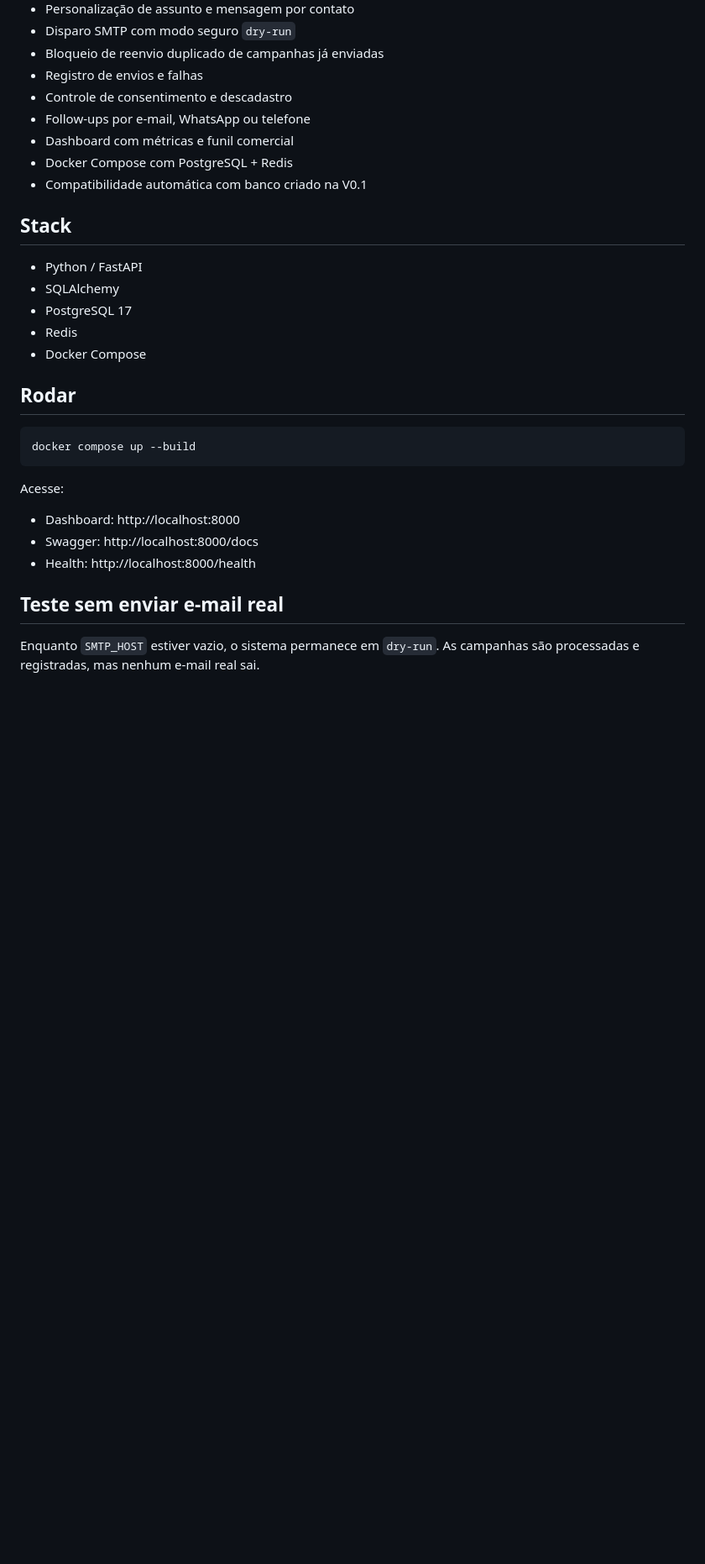
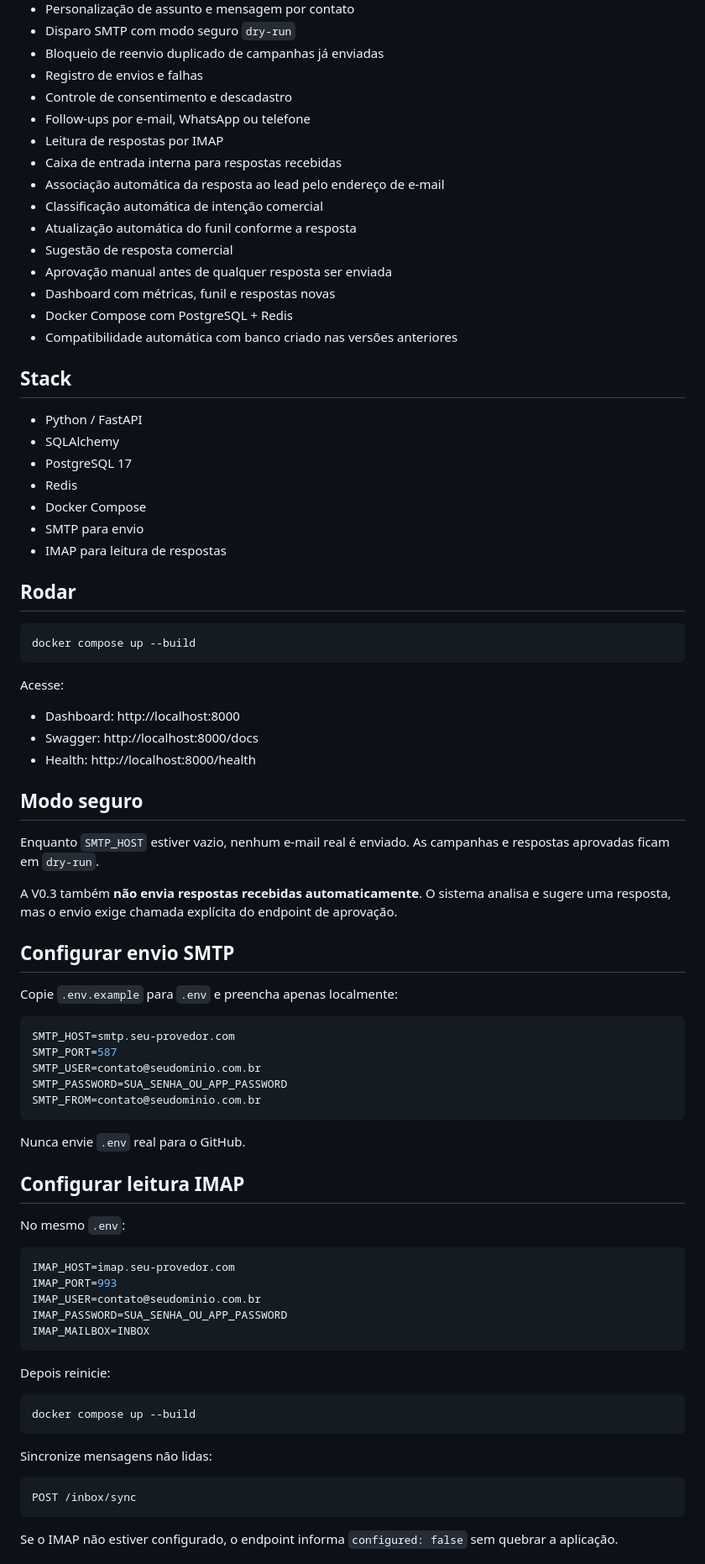
Before and after one commit to Pedrinho2018/marketing-hub-v0.1, a Markdown page: README.md, the part around one of its changes. Shown at 84% size. Rendered like a GitHub page; blank space fills up the shorter version.

Commit message:
docs: documenta caixa de entrada inteligente V0.3

````diff
--- a/README.md
+++ b/README.md
@@ -17,9 +17,16 @@ Plataforma própria de CRM, prospecção e automação de divulgação da Norte
 - Registro de envios e falhas
 - Controle de consentimento e descadastro
 - Follow-ups por e-mail, WhatsApp ou telefone
-- Dashboard com métricas e funil comercial
+- Leitura de respostas por IMAP
+- Caixa de entrada interna para respostas recebidas
+- Associação automática da resposta ao lead pelo endereço de e-mail
+- Classificação automática de intenção comercial
+- Atualização automática do funil conforme a resposta
+- Sugestão de resposta comercial
+- Aprovação manual antes de qualquer resposta ser enviada
+- Dashboard com métricas, funil e respostas novas
 - Docker Compose com PostgreSQL + Redis
-- Compatibilidade automática com banco criado na V0.1
+- Compatibilidade automática com banco criado nas versões anteriores
 
 ## Stack
 - Python / FastAPI
@@ -27,6 +34,8 @@ Plataforma própria de CRM, prospecção e automação de divulgação da Norte
 - PostgreSQL 17
 - Redis
 - Docker Compose
+- SMTP para envio
+- IMAP para leitura de respostas
 
 ## Rodar
 
@@ -39,6 +48,49 @@ Acesse:
 - Swagger: http://localhost:8000/docs
 - Health: http://localhost:8000/health
 
-## Teste sem enviar e-mail real
+## Modo seguro
 
-Enquanto `SMTP_HOST` estiver vazio, o sistema permanece em `dry-run`. As campanhas são processadas e registradas, mas nenhum e-mail real sai.
+Enquanto `SMTP_HOST` estiver vazio, nenhum e-mail real é enviado. As campanhas e respostas aprovadas ficam em `dry-run`.
+
+A V0.3 também **não envia respostas recebidas automaticamente**. O sistema analisa e sugere uma resposta, mas o envio exige chamada explícita do endpoint de aprovação.
+
+## Configurar envio SMTP
+
+Copie `.env.example` para `.env` e preencha apenas localmente:
+
+```env
+SMTP_HOST=smtp.seu-provedor.com
+SMTP_PORT=587
+SMTP_USER=contato@seudominio.com.br
+SMTP_PASSWORD=SUA_SENHA_OU_APP_PASSWORD
+SMTP_FROM=contato@seudominio.com.br
+```
+
+Nunca envie `.env` real para o GitHub.
+
+## Configurar leitura IMAP
+
+No mesmo `.env`:
+
+```env
+IMAP_HOST=imap.seu-provedor.com
+IMAP_PORT=993
+IMAP_USER=contato@seudominio.com.br
+IMAP_PASSWORD=SUA_SENHA_OU_APP_PASSWORD
+IMAP_MAILBOX=INBOX
+```
+
+Depois reinicie:
+
+```bash
+docker compose up --build
+```
+
+Sincronize mensagens não lidas:
+
+```http
+POST /inbox/sync
+```
+
+Se o IMAP não estiver configurado, o endpoint informa `configured: false` sem quebrar a aplicação.
+
````
Also changed, not shown: other parts of README.md (+97 -44 lines).
